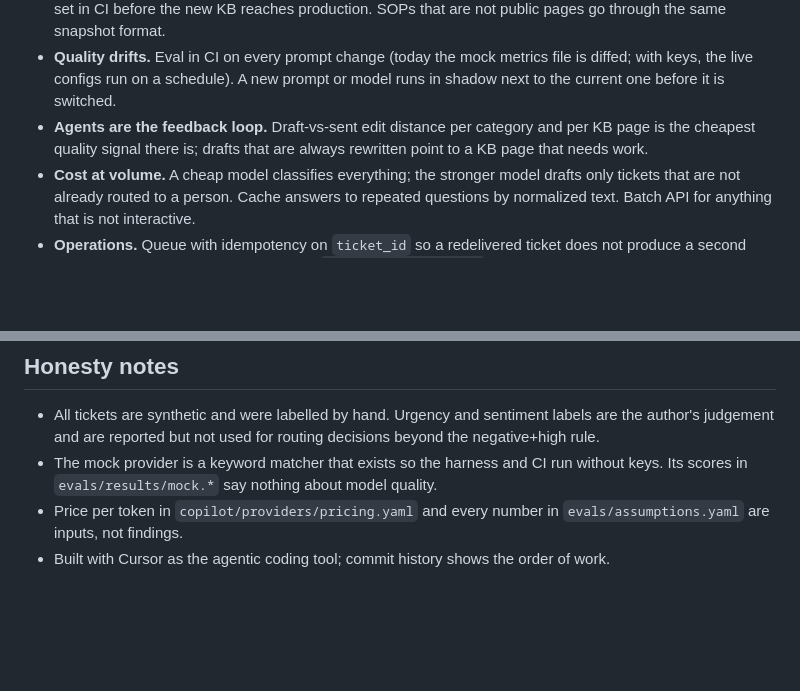
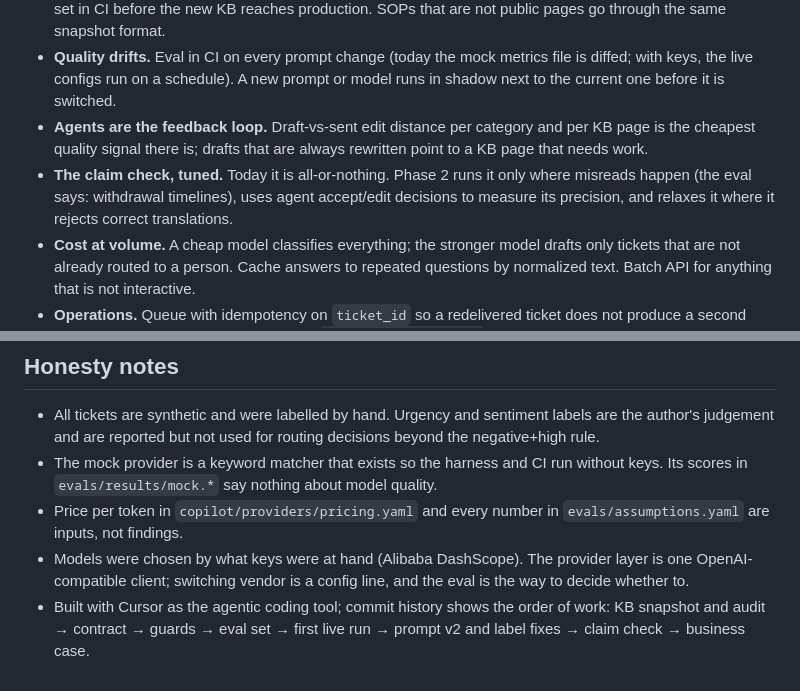
Before and after one commit to vitalykurn/co-pilot, a Markdown page: README.md, 2 parts joined by grey strips. GitHub-like rendering; blank space fills up the shorter version.

```diff
--- a/README.md
+++ b/README.md
@@ -75,6 +120,7 @@ What is in this repository is Phase 1: one Python process, one LLM call per tick
 - **The KB and SOPs change.** `kb/fetch.py` re-snapshots and re-hashes; a changed hash re-runs the eval set in CI before the new KB reaches production. SOPs that are not public pages go through the same snapshot format.
 - **Quality drifts.** Eval in CI on every prompt change (today the mock metrics file is diffed; with keys, the live configs run on a schedule). A new prompt or model runs in shadow next to the current one before it is switched.
 - **Agents are the feedback loop.** Draft-vs-sent edit distance per category and per KB page is the cheapest quality signal there is; drafts that are always rewritten point to a KB page that needs work.
+- **The claim check, tuned.** Today it is all-or-nothing. Phase 2 runs it only where misreads happen (the eval says: withdrawal timelines), uses agent accept/edit decisions to measure its precision, and relaxes it where it rejects correct translations.
 - **Cost at volume.** A cheap model classifies everything; the stronger model drafts only tickets that are not already routed to a person. Cache answers to repeated questions by normalized text. Batch API for anything that is not interactive.
 - **Operations.** Queue with idempotency on `ticket_id` so a redelivered ticket does not produce a second draft, dead-letter queue, alerts on rising `model_output_invalid`, rising abstain rate, or any hard-rule violation in the log.
 
@@ -83,4 +129,5 @@ What is in this repository is Phase 1: one Python process, one LLM call per tick
 - All tickets are synthetic and were labelled by hand. Urgency and sentiment labels are the author's judgement and are reported but not used for routing decisions beyond the negative+high rule.
 - The mock provider is a keyword matcher that exists so the harness and CI run without keys. Its scores in `evals/results/mock.*` say nothing about model quality.
 - Price per token in `copilot/providers/pricing.yaml` and every number in `evals/assumptions.yaml` are inputs, not findings.
-- Built with Cursor as the agentic coding tool; commit history shows the order of work.
+- Models were chosen by what keys were at hand (Alibaba DashScope). The provider layer is one OpenAI-compatible client; switching vendor is a config line, and the eval is the way to decide whether to.
+- Built with Cursor as the agentic coding tool; commit history shows the order of work: KB snapshot and audit → contract → guards → eval set → first live run → prompt v2 and label fixes → claim check → business case.
```
Also changed, not shown: other parts of README.md (+54 -9 lines).
